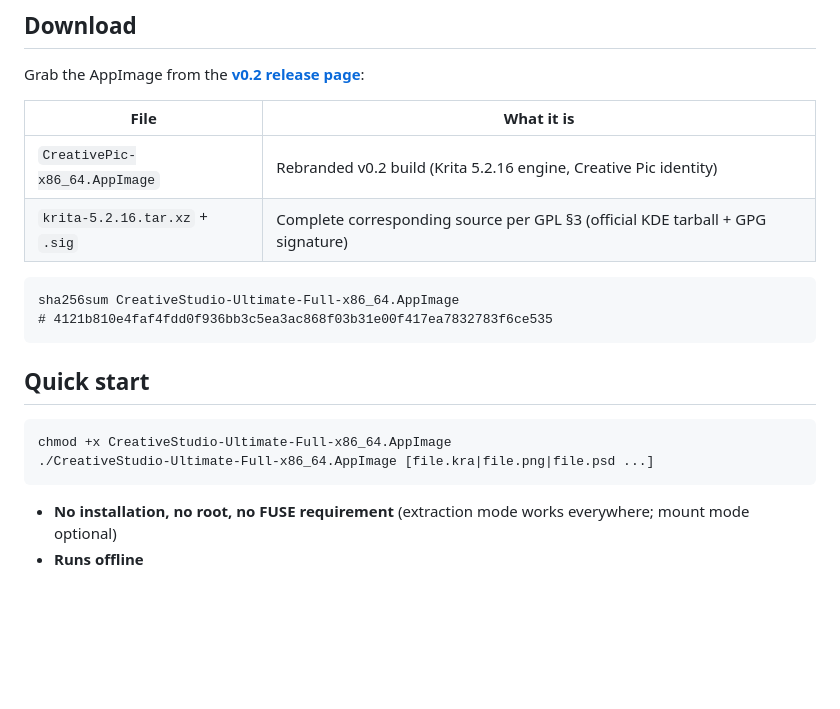
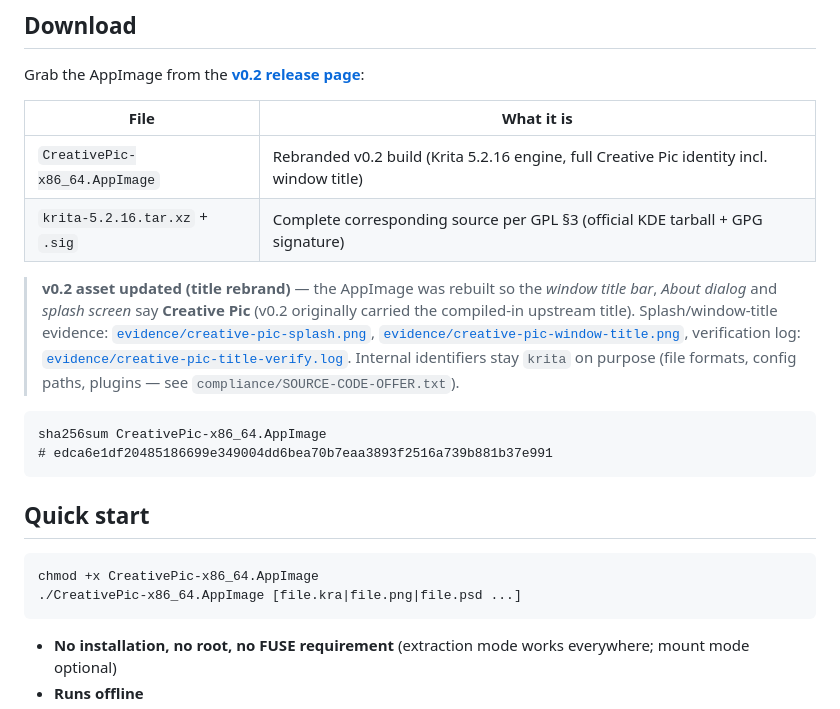
Before and after one commit to PSNarayananmc/CreativeStudio-Ultimate-Full, a Markdown page: README.md, the part around the change. Drawn GitHub-style; blank space fills up the shorter version.

Commit message:
v0.2 asset updated: full Creative Pic title rebrand (window title + About + splash)
- rebuilt krita from source with the Creative Pic source-string patches
  (KisApplication display name, About dialog title, 55 @title:window
  dialog titles) and the Creative Pic splash compiled into the qrc
- surgical rebuild on the verified v0.2 layout: swapped usr/bin/krita +
  libkritaui.so.19 in BOTH lib locations (multiarch first in AppRun's
  LD_LIBRARY_PATH — the v0.2 data-layer rebrand could not reach these)
- fixed v0.2 leftovers: .DirIcon old icon, usr/share/creative-studio dir
- verification (evidence/creative-pic-title-verify.log): window title
  'Creative Pic' under Xvfb/xdotool, splash capture, QEMU Denverton
  --version exit 0, GLIBC 2.29 ceiling, real brush strokes, KRA save +
  CLI PNG export with stroke pixel evidence, zero old-brand leftovers
- new sha256 edca6e1d... ; README updated with honest asset-change note

````diff
--- a/README.md
+++ b/README.md
@@ -20,19 +20,21 @@ Grab the AppImage from the [**v0.2 release page**](https://github.com/PSNarayana
 
 | File | What it is |
 |---|---|
-| `CreativePic-x86_64.AppImage` | Rebranded v0.2 build (Krita 5.2.16 engine, Creative Pic identity) |
+| `CreativePic-x86_64.AppImage` | Rebranded v0.2 build (Krita 5.2.16 engine, full Creative Pic identity incl. window title) |
 | `krita-5.2.16.tar.xz` + `.sig` | Complete corresponding source per GPL §3 (official KDE tarball + GPG signature) |
 
+> **v0.2 asset updated (title rebrand)** — the AppImage was rebuilt so the *window title bar*, *About dialog* and *splash screen* say **Creative Pic** (v0.2 originally carried the compiled-in upstream title). Splash/window-title evidence: [`evidence/creative-pic-splash.png`](evidence/creative-pic-splash.png), [`evidence/creative-pic-window-title.png`](evidence/creative-pic-window-title.png), verification log: [`evidence/creative-pic-title-verify.log`](evidence/creative-pic-title-verify.log). Internal identifiers stay `krita` on purpose (file formats, config paths, plugins — see `compliance/SOURCE-CODE-OFFER.txt`).
+
 ```
-sha256sum CreativeStudio-Ultimate-Full-x86_64.AppImage
-# 4121b810e4faf4fdd0f936bb3c5ea3ac868f03b31e00f417ea7832783f6ce535
+sha256sum CreativePic-x86_64.AppImage
+# edca6e1df20485186699e349004dd6bea70b7eaa3893f2516a739b881b37e991
 ```
 
 ## Quick start
 
 ```bash
-chmod +x CreativeStudio-Ultimate-Full-x86_64.AppImage
-./CreativeStudio-Ultimate-Full-x86_64.AppImage [file.kra|file.png|file.psd ...]
+chmod +x CreativePic-x86_64.AppImage
+./CreativePic-x86_64.AppImage [file.kra|file.png|file.psd ...]
 ```
 
 - **No installation, no root, no FUSE requirement** (extraction mode works everywhere; mount mode optional)
````
Also changed, not shown: evidence/creative-pic-export.png (added), evidence/creative-pic-splash.png (added), evidence/creative-pic-strokes.png (added), evidence/creative-pic-window-title.png (added), 3 other files.
